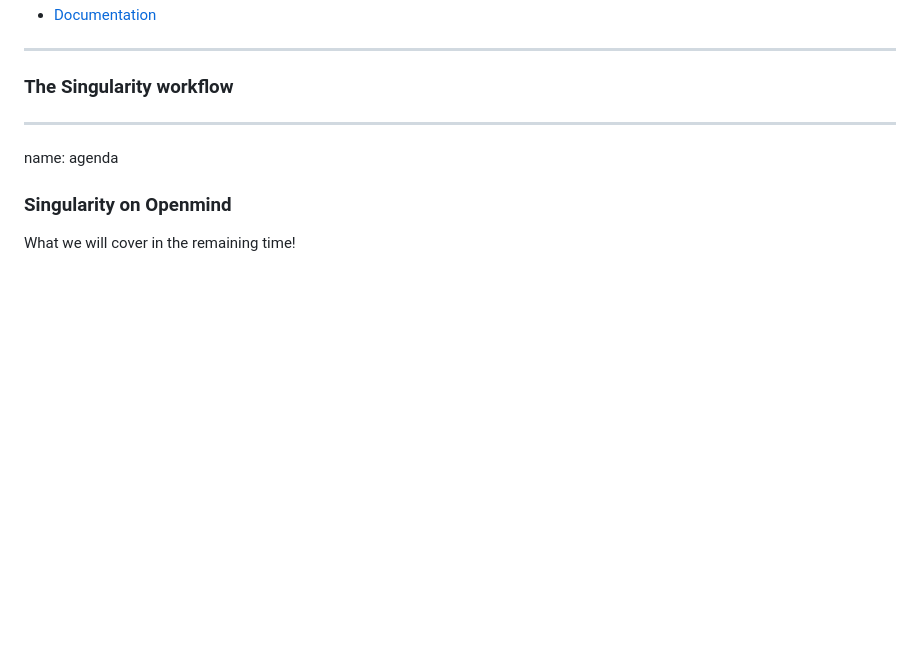
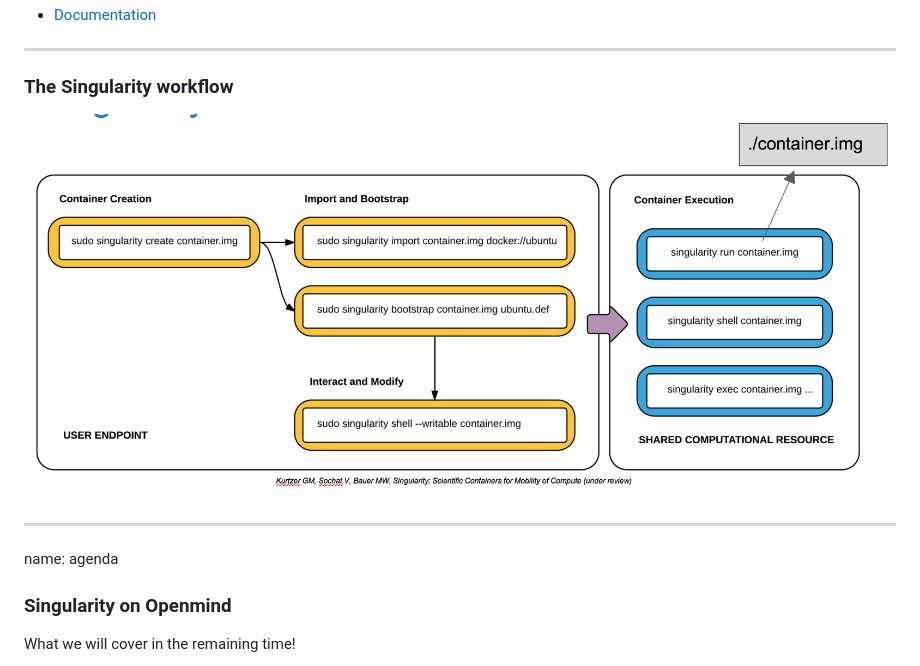
Before and after one commit to satra/om-images, a Markdown page: presentation.md, the part around the change. GitHub-like rendering; pictures changed too: assets/singularity_workflow.png (added); blank space fills up the shorter version.

Commit message:
added workflow image from greg's talk

```diff
--- a/presentation.md
+++ b/presentation.md
@@ -71,6 +71,8 @@ Singularity was built for HPC, to support containerized environments, and to sup
 
 ---
 ### The Singularity workflow
+
+<img src="assets/singularity_workflow.png" width="100%" />
 
 ---
 name: agenda
```
